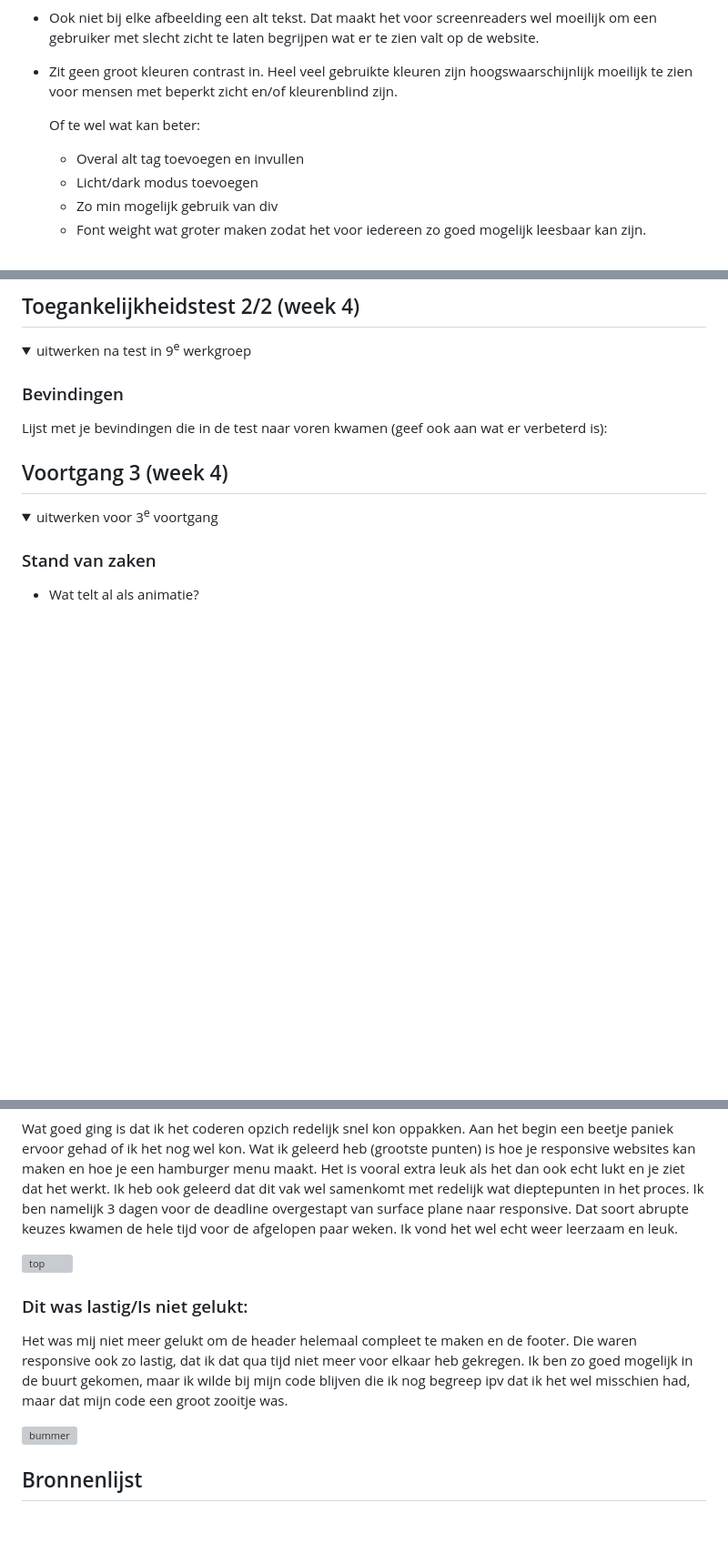
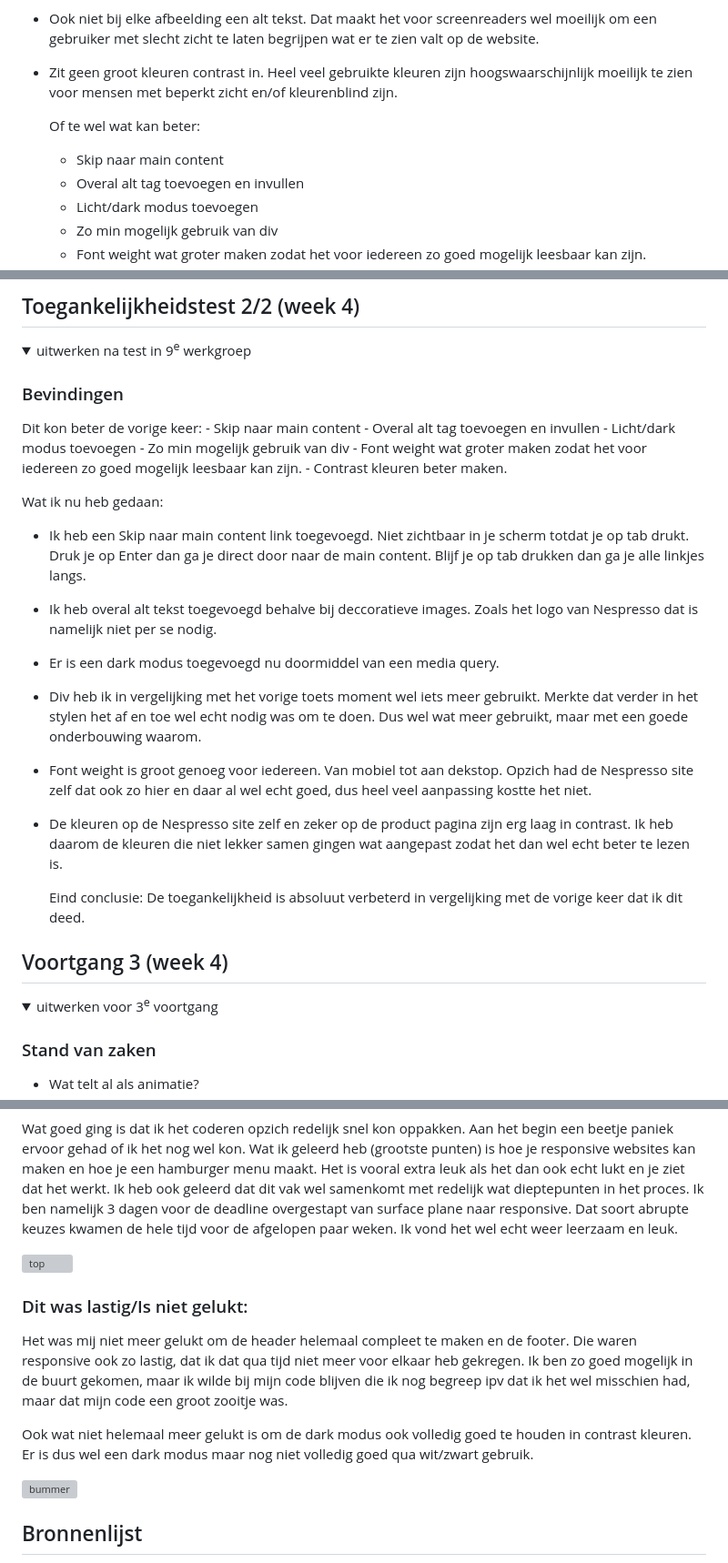
Before and after one commit to EllaMW04/FvD, a Markdown page: README.md, 3 parts joined by grey strips. Shown at 91% size. Rendered like a GitHub page; folded sections open; blank space fills up the shorter version; grey boxes are pictures that could not be loaded.

```diff
--- a/README.md
+++ b/README.md
@@ -69,6 +69,7 @@ Nb. Door *open* toe te voegen aan een *details* element kun je deze standaard op
   - Zit geen groot kleuren contrast in. Heel veel gebruikte kleuren zijn hoogswaarschijnlijk moeilijk te zien voor mensen met beperkt zicht en/of kleurenblind zijn.
 
     Of te wel wat kan beter:
+    - Skip naar main content
     - Overal alt tag toevoegen en invullen
     - Licht/dark modus toevoegen
     - Zo min mogelijk gebruik van div
@@ -173,7 +174,24 @@ Nb. Door *open* toe te voegen aan een *details* element kun je deze standaard op
   <summary>uitwerken na test in 9<sup>e</sup> werkgroep</summary>
 
   ### Bevindingen
-  Lijst met je bevindingen die in de test naar voren kwamen (geef ook aan wat er verbeterd is):
+  Dit kon beter de vorige keer:
+    - Skip naar main content
+    - Overal alt tag toevoegen en invullen
+    - Licht/dark modus toevoegen
+    - Zo min mogelijk gebruik van div
+    - Font weight wat groter maken zodat het voor iedereen zo goed mogelijk leesbaar kan zijn.
+    - Contrast kleuren beter maken.
+
+  Wat ik nu heb gedaan:
+  - Ik heb een Skip naar main content link toegevoegd. Niet zichtbaar in je scherm totdat je op tab drukt. Druk je op Enter dan ga je direct door naar de main         content. Blijf je op tab drukken dan ga je alle linkjes langs.
+  - Ik heb overal alt tekst toegevoegd behalve bij deccoratieve images. Zoals het logo van Nespresso dat is namelijk niet per se nodig.
+  - Er is een dark modus toegevoegd nu doormiddel van een media query.
+  - Div heb ik in vergelijking met het vorige toets moment wel iets meer gebruikt. Merkte dat verder in het stylen het af en toe wel echt nodig was om te doen. Dus wel wat meer gebruikt, maar met een goede onderbouwing waarom.
+  - Font weight is groot genoeg voor iedereen. Van mobiel tot aan dekstop. Opzich had de Nespresso site zelf dat ook zo hier en daar al wel echt goed, dus heel veel aanpassing kostte het niet.
+  - De kleuren op de Nespresso site zelf en zeker op de product pagina zijn erg laag in contrast. Ik heb daarom de kleuren die niet lekker samen gingen wat aangepast zodat het dan wel echt beter te lezen is.
+
+    Eind conclusie: De toegankelijkheid is absoluut verbeterd in vergelijking met de vorige keer dat ik dit deed.
+
 
 </details>
 
@@ -229,6 +247,8 @@ Nb. Door *open* toe te voegen aan een *details* element kun je deze standaard op
 
   ### Dit was lastig/Is niet gelukt:
   Het was mij niet meer gelukt om de header helemaal compleet te maken en de footer. Die waren responsive ook zo lastig, dat ik dat qua tijd niet meer voor elkaar heb gekregen. Ik ben zo goed mogelijk in de buurt gekomen, maar ik wilde bij mijn code blijven die ik nog begreep ipv dat ik het wel misschien had, maar dat mijn code een groot zooitje was.
+
+  Ook wat niet helemaal meer gelukt is om de dark modus ook volledig goed te houden in contrast kleuren. Er is dus wel een dark modus maar nog niet volledig goed qua wit/zwart gebruik.
 
   <img src="readme-images/dummy-plaatje.jpg" width="375px" alt="bummer">
 </details>
```
Also changed, not shown: other parts of README.md (+1 -1 lines).
